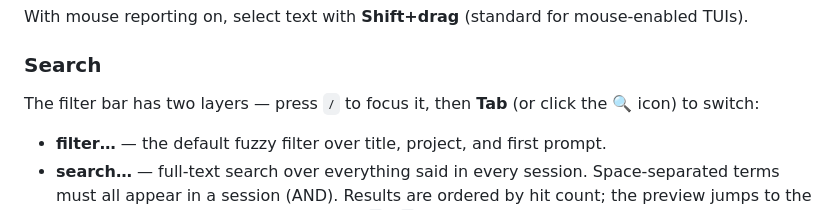
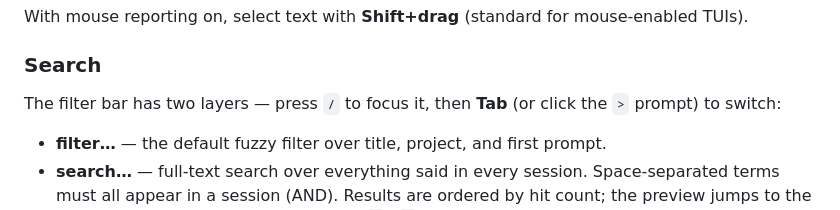
Before and after one commit to dukechain2333/ai-sessions-manager, a Markdown page: README.md, the part around the change. Rendered like a GitHub page.

Commit message:
docs: prompt-glyph wording for the Claude Code theme
Co-Authored-By: Claude Fable 5 <noreply@anthropic.com>

```diff
--- a/README.md
+++ b/README.md
@@ -166,7 +166,7 @@ mouse-enabled TUIs).
 ### Search
 
 The filter bar has two layers — press `/` to focus it, then **Tab** (or
-click the 🔍 icon) to switch:
+click the `>` prompt) to switch:
 
 - **filter…** — the default fuzzy filter over title, project, and first
   prompt.
```
Also changed, not shown: 1 other file.
